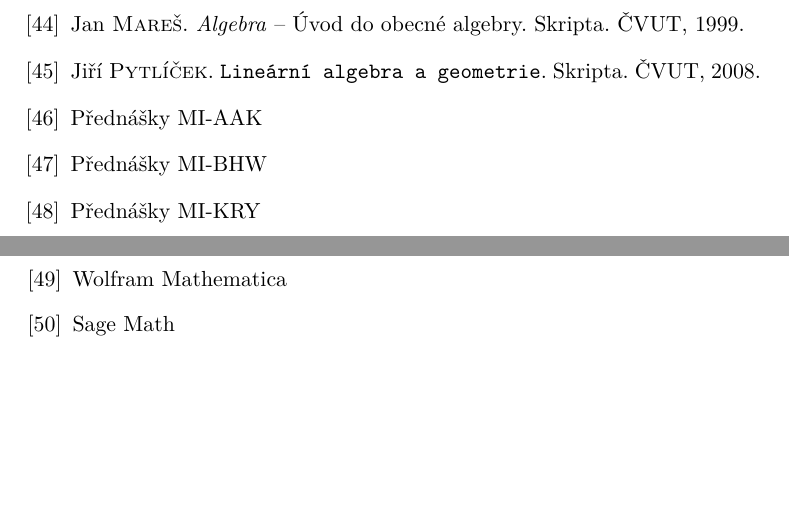
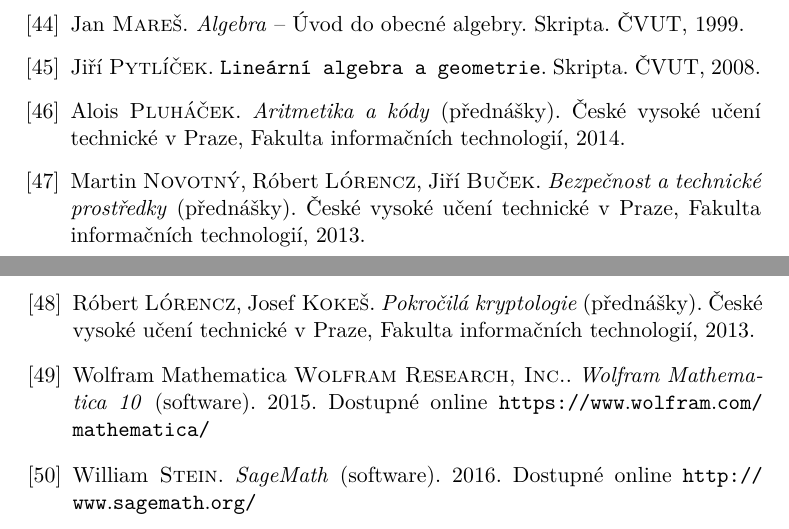
Before and after one commit to VojtechMyslivec/mceliece-mathematica, a LaTeX thesis (text/DP_Myslivec_Vojtech_2016.tex): two parts of pages 83 and 84 of 87, joined at a grey line, cut so that both start at the same text, the shorter picture padded with empty space. Compiled offline with pdfLaTeX.

Commit message:
Text: citace

```diff
--- a/text/DP_Myslivec_Vojtech_2016.tex
+++ b/text/DP_Myslivec_Vojtech_2016.tex
@@ -3473,17 +3475,35 @@ primitivního prvku.
         ČVUT, 2008.
 
 % přednášky
-        % TODO
-    \bibitem{FIT_AAK} Přednášky MI-AAK
-
-    \bibitem{FIT_BHW} Přednášky MI-BHW
-
-    \bibitem{FIT_KRY} Přednášky MI-KRY
+
+    \bibitem{FIT_AAK}
+        Alois \textsc{Pluháček}. \emph{Aritmetika a~kódy} (přednášky).
+        České vysoké učení technické v~Praze, Fakulta informačních technologií,
+        2014.
+
+    \bibitem{FIT_BHW}
+        Martin \textsc{Novotný}, Róbert \textsc{Lórencz}, Jiří \textsc{Buček}.
+        \emph{Bezpečnost a~technické prostředky} (přednášky).
+        České vysoké učení technické v~Praze, Fakulta informačních technologií,
+        2013.
+
+    \bibitem{FIT_KRY}
+        Róbert \textsc{Lórencz}, Josef \textsc{Kokeš}. \emph{Pokročilá
+        kryptologie} (přednášky).
+        České vysoké učení technické v~Praze, Fakulta informačních technologií,
+        2013.
 
 % software
+
     \bibitem{Mathematica} Wolfram Mathematica
-
-    \bibitem{Sage} Sage Math
+        \textsc{Wolfram Research, Inc.}. \emph{Wolfram Mathematica 10}
+        (software). 2015. Dostupné online
+        \url{https://www.wolfram.com/mathematica/}
+
+    \bibitem{Sage}
+        William \textsc{Stein}. \emph{SageMath} (software). 2016. Dostupné
+        online \url{http://www.sagemath.org/}
+
 \end{thebibliography}
 
 \appendix
```
Also changed, not shown: text/DP_Myslivec_Vojtech_2016.pdf, text/DP_Myslivec_Vojtech_2016.tex (4 more changed lines).
